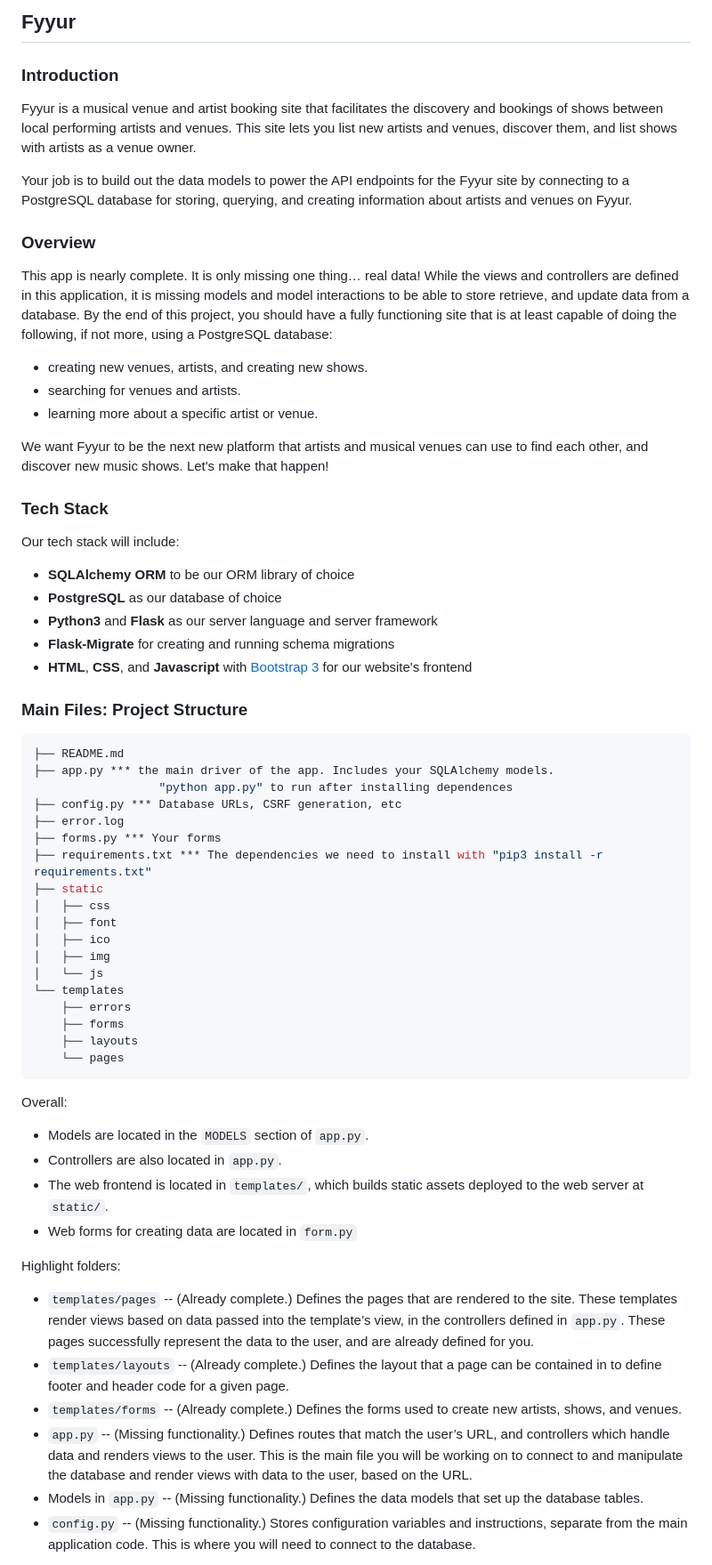
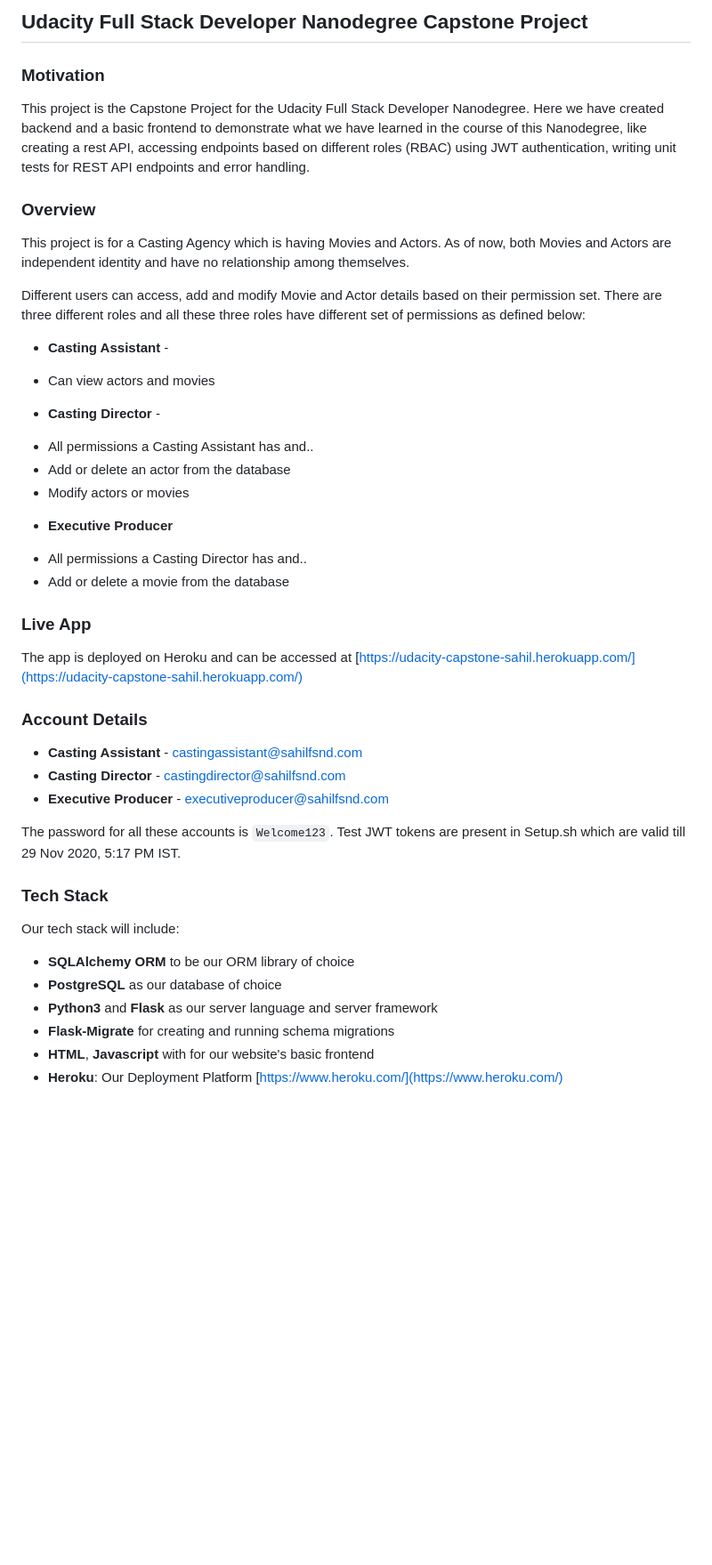
Before and after one commit to sahil1610/fsnd-capstone, a Markdown page: README.md, the part around the change printed below. Shown: that part at 89% size. Rendered like a GitHub page; blank space fills up the shorter version.

````diff
--- a/README.md
+++ b/README.md
@@ -1,21 +1,33 @@
-Fyyur
+Udacity Full Stack Developer Nanodegree Capstone Project
 -----
 
-### Introduction
-
-Fyyur is a musical venue and artist booking site that facilitates the discovery and bookings of shows between local performing artists and venues. This site lets you list new artists and venues, discover them, and list shows with artists as a venue owner.
-
-Your job is to build out the data models to power the API endpoints for the Fyyur site by connecting to a PostgreSQL database for storing, querying, and creating information about artists and venues on Fyyur.
+### Motivation
+This project is the Capstone Project for the Udacity Full Stack Developer Nanodegree. Here we have created backend and a basic frontend to demonstrate what we have learned in the course of this Nanodegree, like creating a rest API, accessing endpoints based on different roles (RBAC) using JWT authentication, writing unit tests for REST API endpoints and error handling.
 
 ### Overview
+This project is for a Casting Agency which is having Movies and Actors. As of now, both Movies and Actors are independent identity and have no relationship among themselves.
 
-This app is nearly complete. It is only missing one thing… real data! While the views and controllers are defined in this application, it is missing models and model interactions to be able to store retrieve, and update data from a database. By the end of this project, you should have a fully functioning site that is at least capable of doing the following, if not more, using a PostgreSQL database:
+Different users can access, add and modify Movie and Actor details based on their permission set. There are three different roles and all these three roles have different set of permissions as defined below:
 
-* creating new venues, artists, and creating new shows.
-* searching for venues and artists.
-* learning more about a specific artist or venue.
+* **Casting Assistant** -
+ -  Can view actors and movies
+* **Casting Director** -
+ - All permissions a Casting Assistant has and..
+ - Add or delete an actor from the database
+ - Modify actors or movies
+* **Executive Producer**
+ - All permissions a Casting Director has and..
+ - Add or delete a movie from the database
 
-We want Fyyur to be the next new platform that artists and musical venues can use to find each other, and discover new music shows. Let's make that happen!
+### Live App
+The app is deployed on Heroku and can be accessed at [https://udacity-capstone-sahil.herokuapp.com/](https://udacity-capstone-sahil.herokuapp.com/)
+
+### Account Details
+* **Casting Assistant** - castingassistant@sahilfsnd.com
+* **Casting Director** - castingdirector@sahilfsnd.com
+* **Executive Producer** - executiveproducer@sahilfsnd.com
+
+The password for all these accounts is `Welcome123`. Test JWT tokens are present in Setup.sh which are valid till 29 Nov 2020, 5:17 PM IST.
 
 ### Tech Stack
 
@@ -25,44 +37,6 @@ Our tech stack will include:
 * **PostgreSQL** as our database of choice
 * **Python3** and **Flask** as our server language and server framework
 * **Flask-Migrate** for creating and running schema migrations
-* **HTML**, **CSS**, and **Javascript** with [Bootstrap 3](https://getbootstrap.com/docs/3.4/customize/) for our website's frontend
+* **HTML**,  **Javascript** with for our website's basic frontend
+* **Heroku**: Our Deployment Platform [https://www.heroku.com/](https://www.heroku.com/)
 
-### Main Files: Project Structure
-
-  ```sh
-  ├── README.md
-  ├── app.py *** the main driver of the app. Includes your SQLAlchemy models.
-                    "python app.py" to run after installing dependences
-  ├── config.py *** Database URLs, CSRF generation, etc
-  ├── error.log
-  ├── forms.py *** Your forms
-  ├── requirements.txt *** The dependencies we need to install with "pip3 install -r requirements.txt"
-  ├── static
-  │   ├── css
-  │   ├── font
-  │   ├── ico
-  │   ├── img
-  │   └── js
-  └── templates
-      ├── errors
-      ├── forms
-      ├── layouts
-      └── pages
-  ```
-
-Overall:
-* Models are located in the `MODELS` section of `app.py`.
-* Controllers are also located in `app.py`.
-* The web frontend is located in `templates/`, which builds static assets deployed to the web server at `static/`.
-* Web forms for creating data are located in `form.py`
-
-
-Highlight folders:
-* `templates/pages` -- (Already complete.) Defines the pages that are rendered to the site. These templates render views based on data passed into the template’s view, in the controllers defined in `app.py`. These pages successfully represent the data to the user, and are already defined for you.
-* `templates/layouts` -- (Already complete.) Defines the layout that a page can be contained in to define footer and header code for a given page.
-* `templates/forms` -- (Already complete.) Defines the forms used to create new artists, shows, and venues.
-* `app.py` -- (Missing functionality.) Defines routes that match the user’s URL, and controllers which handle data and renders views to the user. This is the main file you will be working on to connect to and manipulate the database and render views with data to the user, based on the URL.
-* Models in `app.py` -- (Missing functionality.) Defines the data models that set up the database tables.
-* `config.py` -- (Missing functionality.) Stores configuration variables and instructions, separate from the main application code. This is where you will need to connect to the database.
-
-
````
Also changed, not shown: other parts of README.md (+265 -60 lines), HomePage.png (added), 9 other files.
